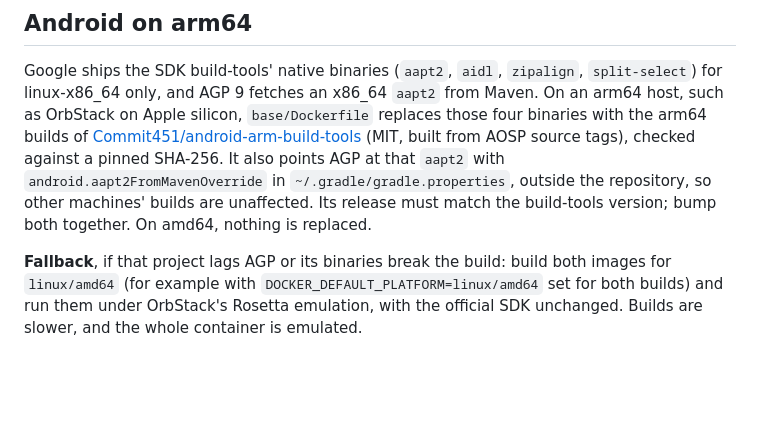
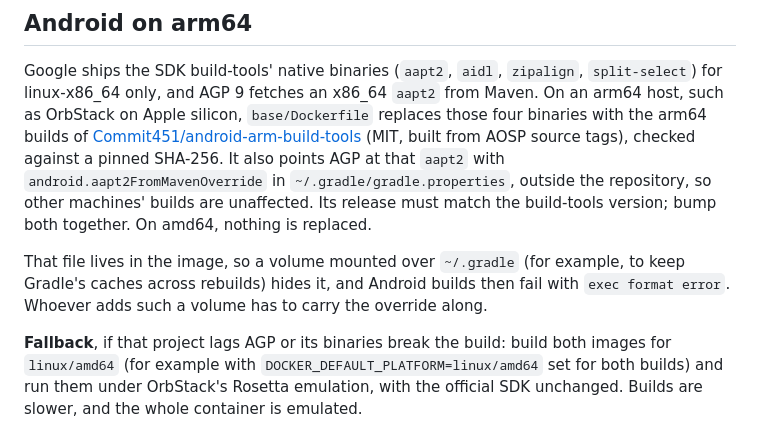
Before and after one commit to kapralnsk/wtv-tv-app, a Markdown page: .devcontainer/README.md, the part around the change. Drawn GitHub-style; blank space fills up the shorter version.

Commit message:
docs: warn that a volume over ~/.gradle hides the aapt2 override
Agreed with the supervisor on #12.

Part of #10.

Co-Authored-By: Claude Opus 5.5 <noreply@anthropic.com>

```diff
--- a/.devcontainer/README.md
+++ b/.devcontainer/README.md
@@ -164,6 +164,10 @@ with `android.aapt2FromMavenOverride` in `~/.gradle/gradle.properties`, outside
 other machines' builds are unaffected. Its release must match the build-tools version; bump both
 together. On amd64, nothing is replaced.
 
+That file lives in the image, so a volume mounted over `~/.gradle` (for example, to keep Gradle's
+caches across rebuilds) hides it, and Android builds then fail with `exec format error`. Whoever
+adds such a volume has to carry the override along.
+
 **Fallback**, if that project lags AGP or its binaries break the build: build both images for
 `linux/amd64` (for example with `DOCKER_DEFAULT_PLATFORM=linux/amd64` set for both builds) and run
 them under OrbStack's Rosetta emulation, with the official SDK unchanged. Builds are slower, and
```
